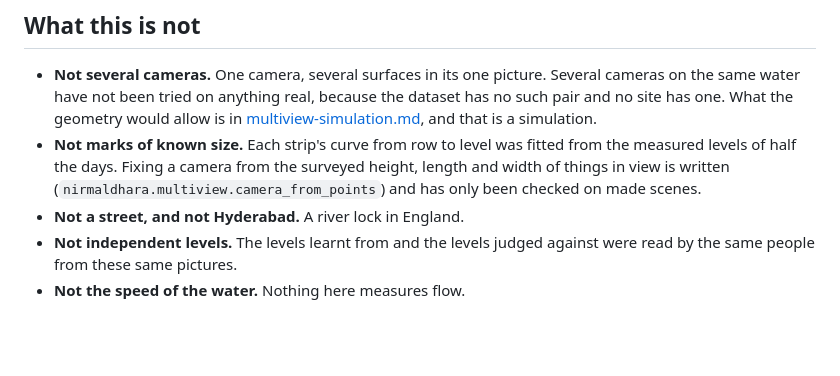
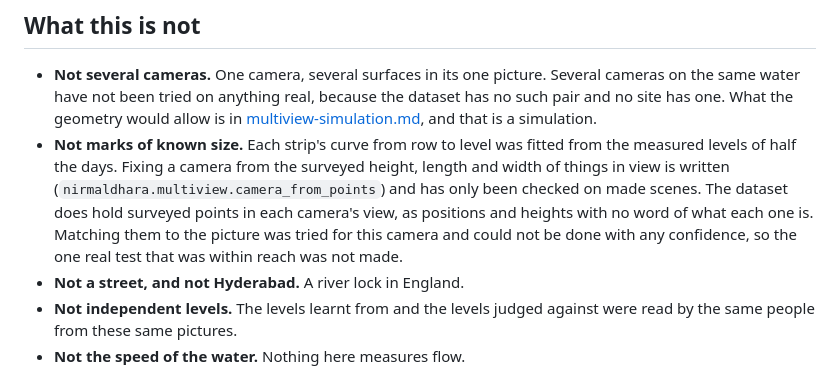
Before and after one commit to ravithejanaini/NirmalDhara, a Markdown page: docs/multi-reference-river.md, the part around the change. Drawn GitHub-style; blank space fills up the shorter version.

```diff
--- a/docs/multi-reference-river.md
+++ b/docs/multi-reference-river.md
@@ -91,7 +91,10 @@ them. Two things were settled there and then applied to Strensham unseen:
   simulation.
 - **Not marks of known size.** Each strip's curve from row to level was fitted from the measured levels of
   half the days. Fixing a camera from the surveyed height, length and width of things in view is written
-  (`nirmaldhara.multiview.camera_from_points`) and has only been checked on made scenes.
+  (`nirmaldhara.multiview.camera_from_points`) and has only been checked on made scenes. The dataset does
+  hold surveyed points in each camera's view, as positions and heights with no word of what each one is.
+  Matching them to the picture was tried for this camera and could not be done with any confidence, so the
+  one real test that was within reach was not made.
 - **Not a street, and not Hyderabad.** A river lock in England.
 - **Not independent levels.** The levels learnt from and the levels judged against were read by the same
   people from these same pictures.
```
Also changed, not shown: docs/multi-reference-river-notes.md (+4 -1 lines).
